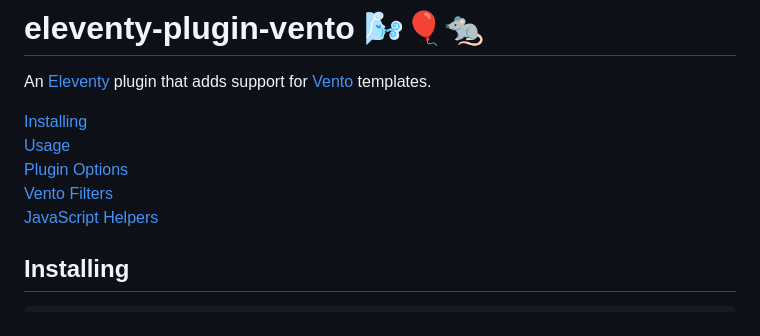
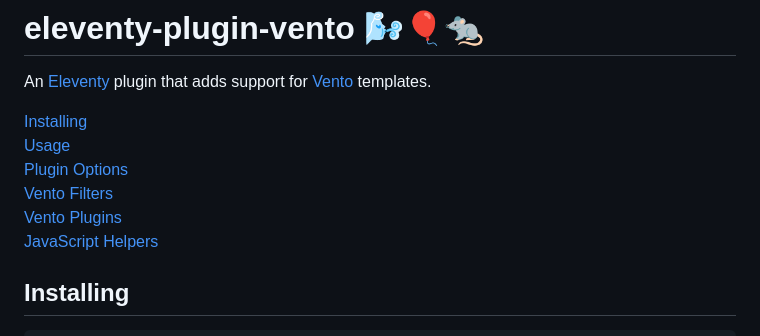
Before and after one commit to noelforte/eleventy-plugin-vento, a Markdown page: readme.md, the part around the change. Drawn GitHub-style.

Commit message:
docs: add link to plugins section in table of contents

```diff
--- a/readme.md
+++ b/readme.md
@@ -6,6 +6,7 @@ An [Eleventy](https://11ty.dev/) plugin that adds support for [Vento](https://ve
 [Usage](#usage)<br>
 [Plugin Options](#plugin-options)<br>
 [Vento Filters](#vento-filters)<br>
+[Vento Plugins](#vento-plugins)<br>
 [JavaScript Helpers](#javascript-helpers)<br>
 
 ## Installing
```
